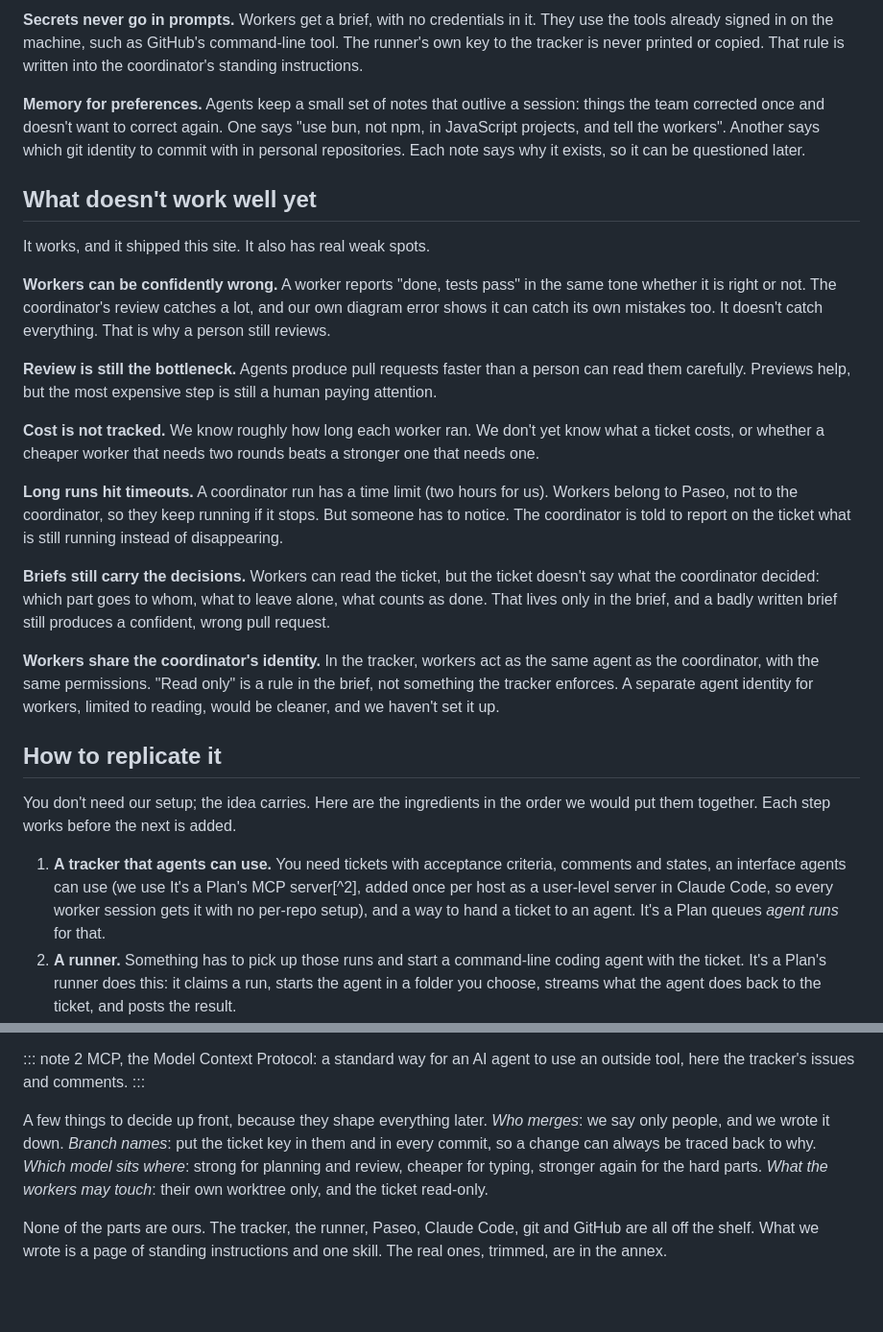
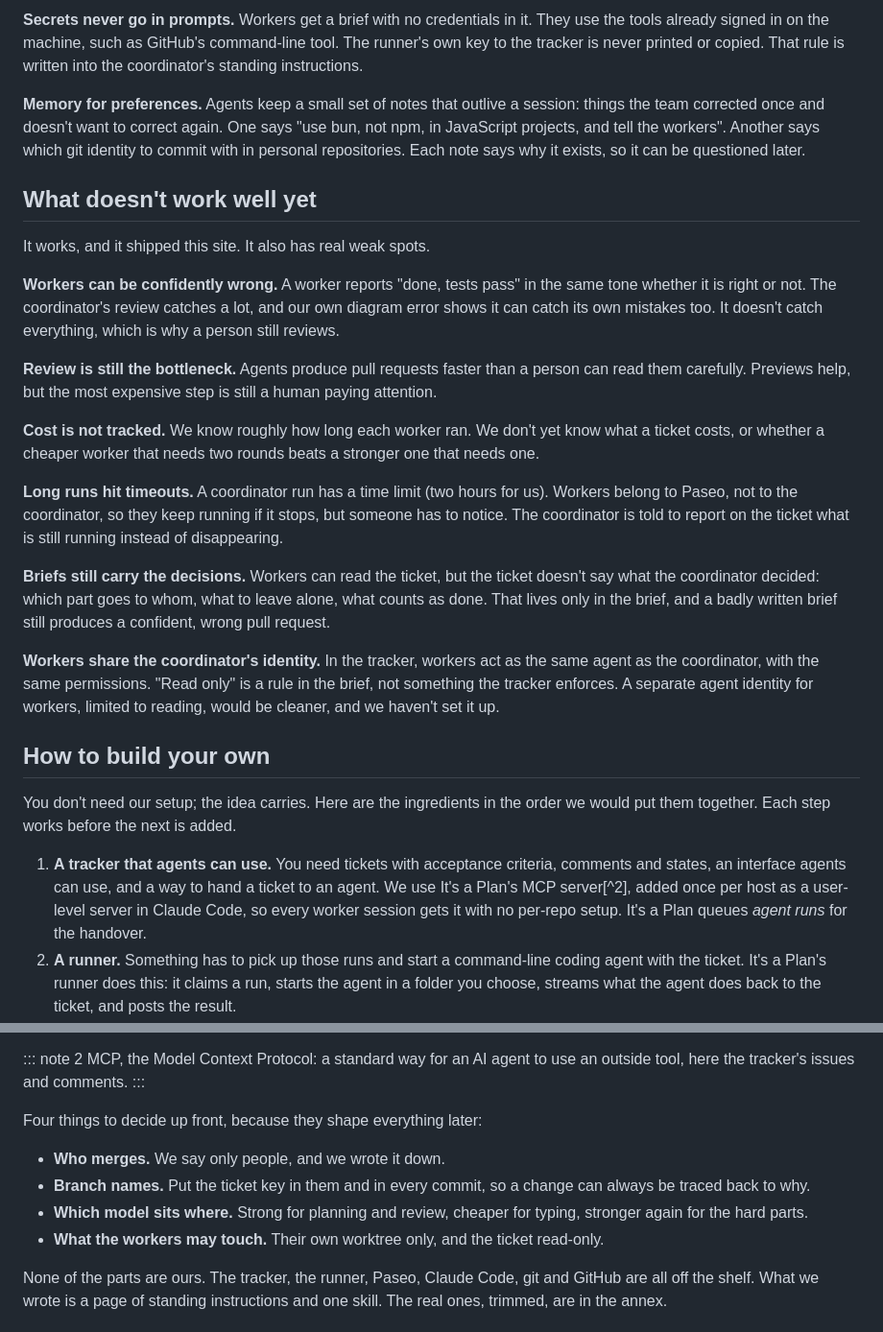
Before and after one commit to mansus-org/revolution, a Markdown page: src/articles/classic-code-factory.md, 2 parts joined by grey strips. Shown at 96% size. GitHub-like rendering; blank space fills up the shorter version.

```diff
--- a/src/articles/classic-code-factory.md
+++ b/src/articles/classic-code-factory.md
@@ -136,5 +150,5 @@ Each of these is a choice, and each has a cost.
 
-**Secrets never go in prompts.** Workers get a brief, with no credentials in it. They use the tools already signed in on the machine, such as GitHub's command-line tool. The runner's own key to the tracker is never printed or copied. That rule is written into the coordinator's standing instructions.
+**Secrets never go in prompts.** Workers get a brief with no credentials in it. They use the tools already signed in on the machine, such as GitHub's command-line tool. The runner's own key to the tracker is never printed or copied. That rule is written into the coordinator's standing instructions.
 
 **Memory for preferences.** Agents keep a small set of notes that outlive a session: things the team corrected once and doesn't want to correct again. One says "use bun, not npm, in JavaScript projects, and tell the workers". Another says which git identity to commit with in personal repositories. Each note says why it exists, so it can be questioned later.
 
@@ -142,23 +156,23 @@ Each of these is a choice, and each has a cost.
 
 It works, and it shipped this site. It also has real weak spots.
 
-**Workers can be confidently wrong.** A worker reports "done, tests pass" in the same tone whether it is right or not. The coordinator's review catches a lot, and our own diagram error shows it can catch its own mistakes too. It doesn't catch everything. That is why a person still reviews.
+**Workers can be confidently wrong.** A worker reports "done, tests pass" in the same tone whether it is right or not. The coordinator's review catches a lot, and our own diagram error shows it can catch its own mistakes too. It doesn't catch everything, which is why a person still reviews.
 
 **Review is still the bottleneck.** Agents produce pull requests faster than a person can read them carefully. Previews help, but the most expensive step is still a human paying attention.
 
 **Cost is not tracked.** We know roughly how long each worker ran. We don't yet know what a ticket costs, or whether a cheaper worker that needs two rounds beats a stronger one that needs one.
 
-**Long runs hit timeouts.** A coordinator run has a time limit (two hours for us). Workers belong to Paseo, not to the coordinator, so they keep running if it stops. But someone has to notice. The coordinator is told to report on the ticket what is still running instead of disappearing.
+**Long runs hit timeouts.** A coordinator run has a time limit (two hours for us). Workers belong to Paseo, not to the coordinator, so they keep running if it stops, but someone has to notice. The coordinator is told to report on the ticket what is still running instead of disappearing.
 
 **Briefs still carry the decisions.** Workers can read the ticket, but the ticket doesn't say what the coordinator decided: which part goes to whom, what to leave alone, what counts as done. That lives only in the brief, and a badly written brief still produces a confident, wrong pull request.
 
 **Workers share the coordinator's identity.** In the tracker, workers act as the same agent as the coordinator, with the same permissions. "Read only" is a rule in the brief, not something the tracker enforces. A separate agent identity for workers, limited to reading, would be cleaner, and we haven't set it up.
 
-## How to replicate it
+## How to build your own
 
 You don't need our setup; the idea carries. Here are the ingredients in the order we would put them together. Each step works before the next is added.
 
-1. **A tracker that agents can use.** You need tickets with acceptance criteria, comments and states, an interface agents can use (we use It's a Plan's MCP server[^2], added once per host as a user-level server in Claude Code, so every worker session gets it with no per-repo setup), and a way to hand a ticket to an agent. It's a Plan queues *agent runs* for that.
+1. **A tracker that agents can use.** You need tickets with acceptance criteria, comments and states, an interface agents can use, and a way to hand a ticket to an agent. We use It's a Plan's MCP server[^2], added once per host as a user-level server in Claude Code, so every worker session gets it with no per-repo setup. It's a Plan queues *agent runs* for the handover.
 2. **A runner.** Something has to pick up those runs and start a command-line coding agent with the ticket. It's a Plan's runner does this: it claims a run, starts the agent in a folder you choose, streams what the agent does back to the ticket, and posts the result.
 3. **A coordinator's folder with standing instructions.** The folder the runner starts in is not a repository. It holds a short file of standing orders: you coordinate, workers write code, never edit the owner's checkouts, never print the key.
 4. **An orchestrator for workers.** Something has to start agents in fresh worktrees on named branches, let the coordinator wait for them, read their logs, send follow-ups, and clean them up. We use Paseo, and a written skill that teaches the coordinator how.
@@ -170,7 +184,12 @@ You don't need our setup; the idea carries. Here are the ingredients in the orde
 MCP, the Model Context Protocol: a standard way for an AI agent to use an outside tool, here the tracker's issues and comments.
 :::
 
-A few things to decide up front, because they shape everything later. *Who merges*: we say only people, and we wrote it down. *Branch names*: put the ticket key in them and in every commit, so a change can always be traced back to why. *Which model sits where*: strong for planning and review, cheaper for typing, stronger again for the hard parts. *What the workers may touch*: their own worktree only, and the ticket read-only.
+Four things to decide up front, because they shape everything later:
+
+- **Who merges.** We say only people, and we wrote it down.
+- **Branch names.** Put the ticket key in them and in every commit, so a change can always be traced back to why.
+- **Which model sits where.** Strong for planning and review, cheaper for typing, stronger again for the hard parts.
+- **What the workers may touch.** Their own worktree only, and the ticket read-only.
 
 None of the parts are ours. The tracker, the runner, Paseo, Claude Code, git and GitHub are all off the shelf. What we wrote is a page of standing instructions and one skill. The real ones, trimmed, are in the annex.
 
```
Also changed, not shown: other parts of src/articles/classic-code-factory.md (+43 -29 lines).
